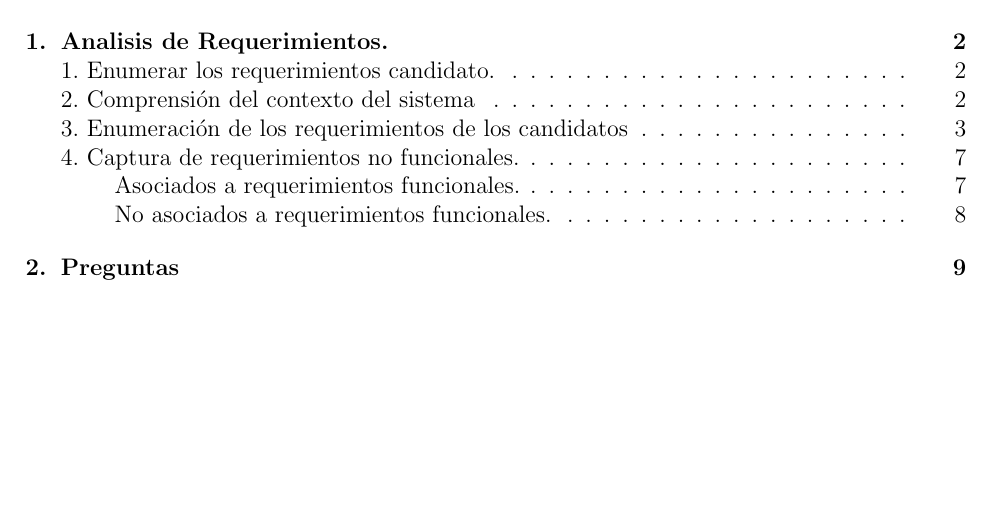
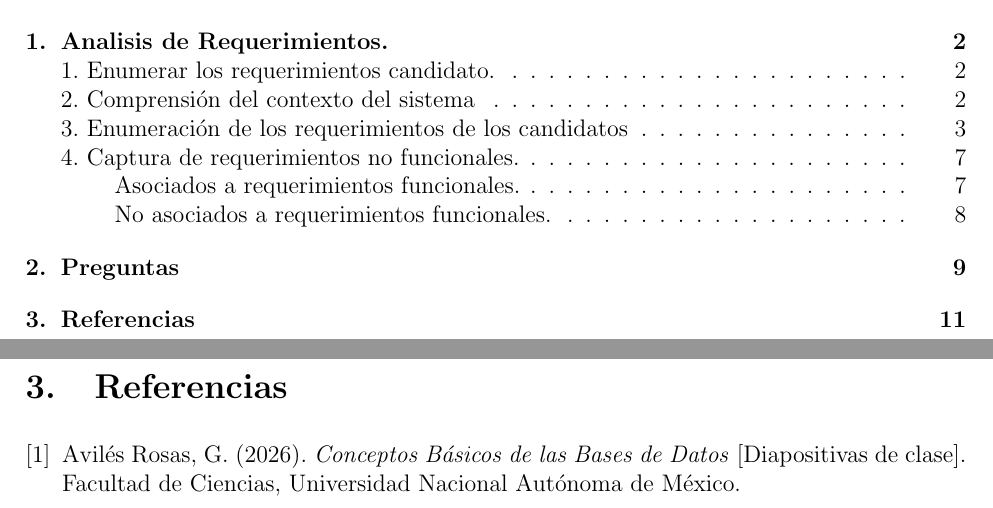
Before and after one commit to diegocist/Bases-Practicas-LFBI, a LaTeX document (Practica2/Docs/main.tex, which reads Practica2/Docs/Preguntas/referencias.tex): part of page 2 of 11 before the commit and two parts of pages 2 and 12 of 12 after it, the two joined at a grey line, cut so that both start at the same text, the shorter picture padded with empty space. Compiled offline with pdfLaTeX.

Commit message:
Referencias para las preguntas.

```diff
--- /dev/null
+++ b/Practica2/Docs/Preguntas/referencias.tex
@@ -0,0 +1,7 @@
+\newpage
+\renewcommand{\refname}{\section{Referencias}}
+\begin{thebibliography}{9}
+
+\bibitem{01ConceptosBasicos}
+Avilés Rosas, G. (2026). \textit{Conceptos Básicos de las Bases de Datos} [Diapositivas de clase]. Facultad de Ciencias, Universidad Nacional Autónoma de México.
+\end{thebibliography}
```
Also changed, not shown: Practica2/Docs/main.tex (+1 -1 lines), Practica2/Docs/Preguntas/p02.tex (deleted), Practica2/Docs/main.pdf.
